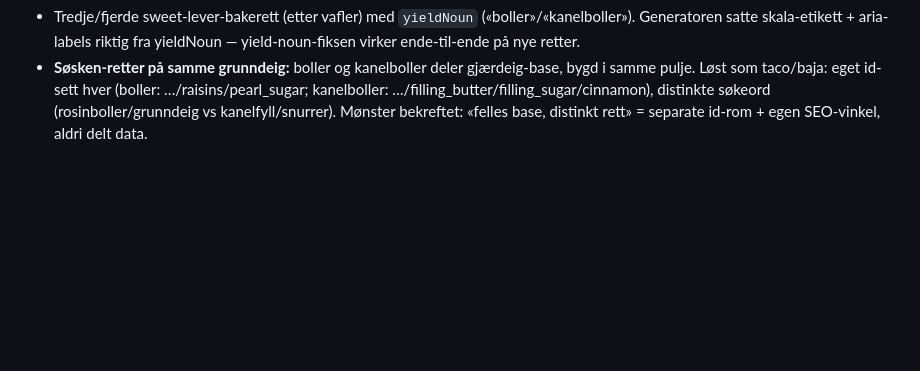
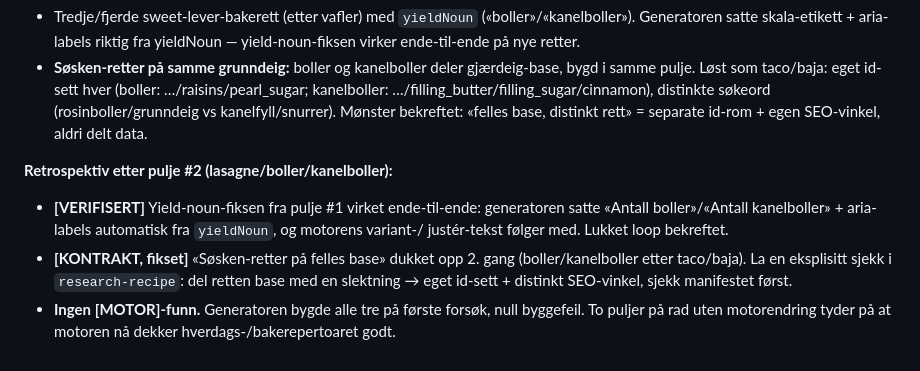
Before and after one commit to mortensebastian/spicemustflow, a Markdown page: recipe-authoring.md, the part around the change. Rendered like a GitHub page; blank space fills up the shorter version.

Commit message:
Retrospektiv pulje #2: verifiser yield-noun + søsken-regel + backlog
- [VERIFISERT] yield-noun-fiksen virket ende-til-ende (boller/kanelboller fikk
  riktig skala-etikett + aria-labels automatisk fra yieldNoun).
- [KONTRAKT] Søsken-retter på felles base dukket opp 2. gang (boller/kanelboller
  etter taco/baja) → eksplisitt sjekk lagt i research-recipe (eget id-sett +
  distinkt SEO-vinkel, sjekk manifestet først).
- Ingen MOTOR-funn; generatoren bygde alle tre på første forsøk.
- Backlog: krysset av Lasagne/Kanelboller/Boller (neste tre ubygde:
  Kjøttkaker* allerede bygd → Eplekake, Hjemmelaget brød, Focaccia).

Co-Authored-By: Claude Opus 4.8 <noreply@anthropic.com>
Claude-Session: https://claude.ai/code/session_01NhC6XjaPQrfAW3vWedH62x

```diff
--- a/recipe-authoring.md
+++ b/recipe-authoring.md
@@ -457,3 +457,13 @@ Tre nivåer fra rask hverdagssaus til langtidskokt ragù. Lærdom:
   …/filling_butter/filling_sugar/cinnamon), distinkte søkeord (rosinboller/grunndeig vs
   kanelfyll/snurrer). Mønster bekreftet: «felles base, distinkt rett» = separate id-rom + egen
   SEO-vinkel, aldri delt data.
+
+**Retrospektiv etter pulje #2 (lasagne/boller/kanelboller):**
+- **[VERIFISERT]** Yield-noun-fiksen fra pulje #1 virket ende-til-ende: generatoren satte «Antall
+  boller»/«Antall kanelboller» + aria-labels automatisk fra `yieldNoun`, og motorens variant-/
+  justér-tekst følger med. Lukket loop bekreftet.
+- **[KONTRAKT, fikset]** «Søsken-retter på felles base» dukket opp 2. gang (boller/kanelboller
+  etter taco/baja). La en eksplisitt sjekk i `research-recipe`: del retten base med en slektning
+  → eget id-sett + distinkt SEO-vinkel, sjekk manifestet først.
+- **Ingen [MOTOR]-funn.** Generatoren bygde alle tre på første forsøk, null byggefeil. To puljer
+  på rad uten motorendring tyder på at motoren nå dekker hverdags-/bakerepertoaret godt.
```
Also changed, not shown: plan.md (+3 -3 lines), 1 other file.
